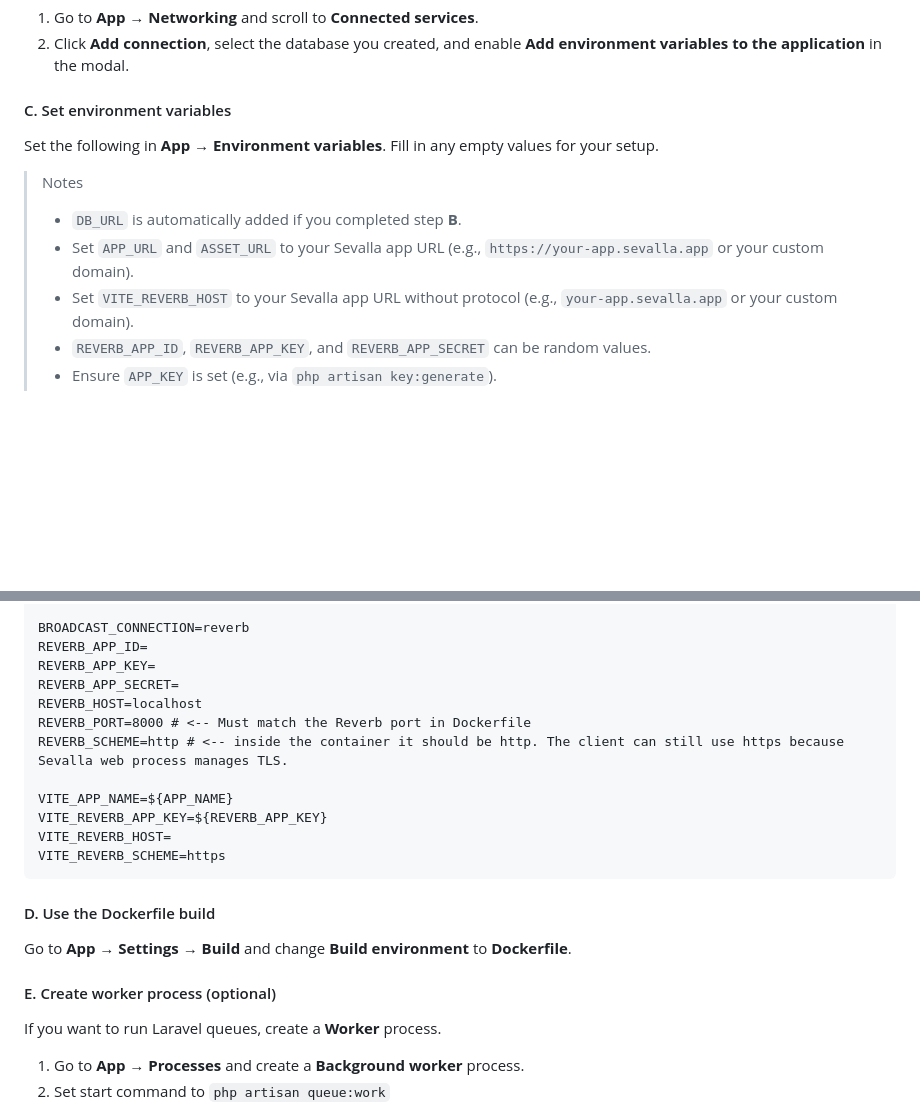
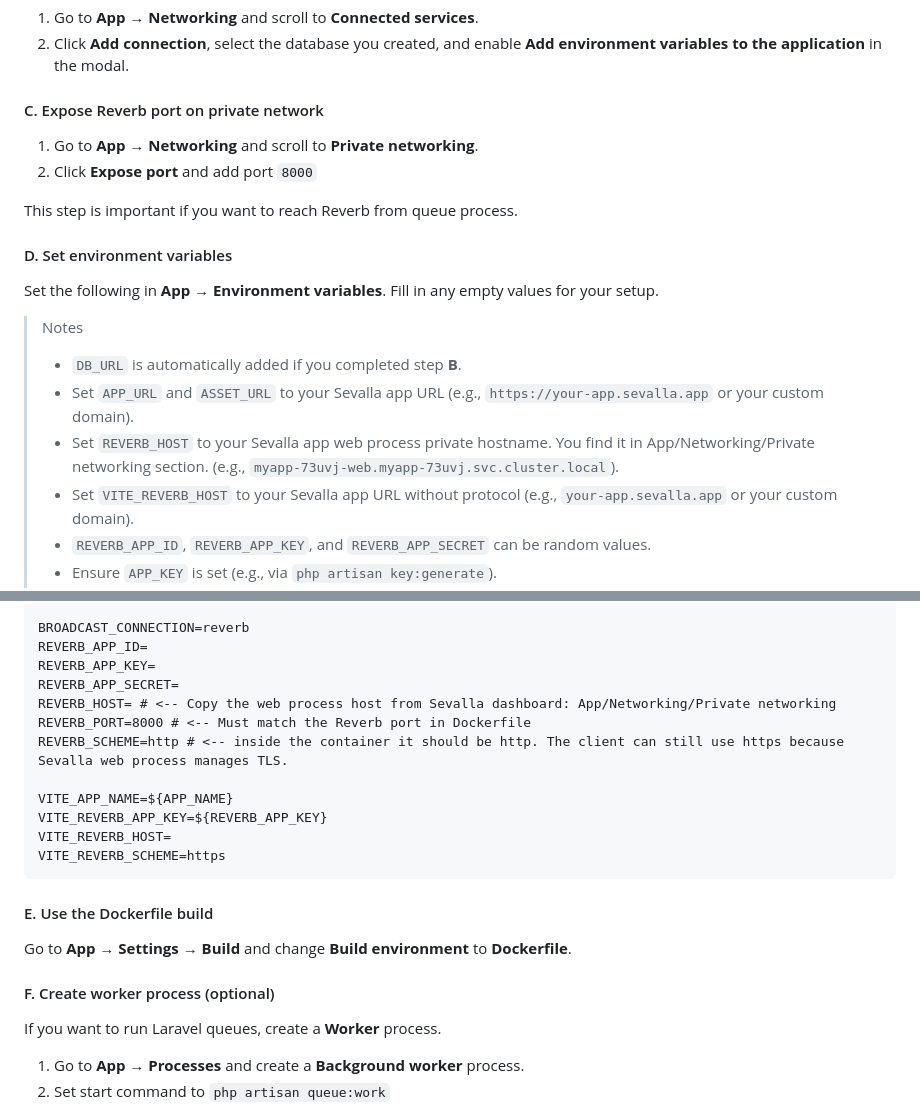
Before and after one commit to sevalla-templates/laravel-reverb, a Markdown page: README.md, 2 parts joined by grey strips. GitHub-like rendering; blank space fills up the shorter version.

Commit message:
update readme private network

````diff
--- a/README.md
+++ b/README.md
@@ -45,13 +45,20 @@ supervisord -c /etc/supervisord.conf
 1. Go to **App → Networking** and scroll to **Connected services**.
 2. Click **Add connection**, select the database you created, and enable **Add environment variables to the application** in the modal.
 
-#### C. Set environment variables
+#### C. Expose Reverb port on private network
+1. Go to **App → Networking** and scroll to **Private networking**.
+2. Click **Expose port** and add port `8000`
+
+This step is important if you want to reach Reverb from queue process.
+
+#### D. Set environment variables
 
 Set the following in **App → Environment variables**. Fill in any empty values for your setup.
 
 > Notes
 > - `DB_URL` is automatically added if you completed step **B**.
 > - Set `APP_URL` and `ASSET_URL` to your Sevalla app URL (e.g., `https://your-app.sevalla.app` or your custom domain).
+> - Set `REVERB_HOST` to your Sevalla app web process private hostname. You find it in App/Networking/Private networking section. (e.g., `myapp-73uvj-web.myapp-73uvj.svc.cluster.local`).
 > - Set `VITE_REVERB_HOST` to your Sevalla app URL without protocol (e.g., `your-app.sevalla.app` or your custom domain).
 > - `REVERB_APP_ID`, `REVERB_APP_KEY`, and `REVERB_APP_SECRET` can be random values.
 > - Ensure `APP_KEY` is set (e.g., via `php artisan key:generate`).
@@ -72,7 +79,7 @@ BROADCAST_CONNECTION=reverb
 REVERB_APP_ID=
 REVERB_APP_KEY=
 REVERB_APP_SECRET=
-REVERB_HOST=localhost
+REVERB_HOST= # <-- Copy the web process host from Sevalla dashboard: App/Networking/Private networking
 REVERB_PORT=8000 # <-- Must match the Reverb port in Dockerfile
 REVERB_SCHEME=http # <-- inside the container it should be http. The client can still use https because Sevalla web process manages TLS.
 
@@ -82,11 +89,11 @@ VITE_REVERB_HOST=
 VITE_REVERB_SCHEME=https
 ```
 
-#### D. Use the Dockerfile build
+#### E. Use the Dockerfile build
 
 Go to **App → Settings → Build** and change **Build environment** to **Dockerfile**.
 
-#### E. Create worker process (optional)
+#### F. Create worker process (optional)
 If you want to run Laravel queues, create a **Worker** process.
 
 1. Go to **App → Processes** and create a **Background worker** process.
````
